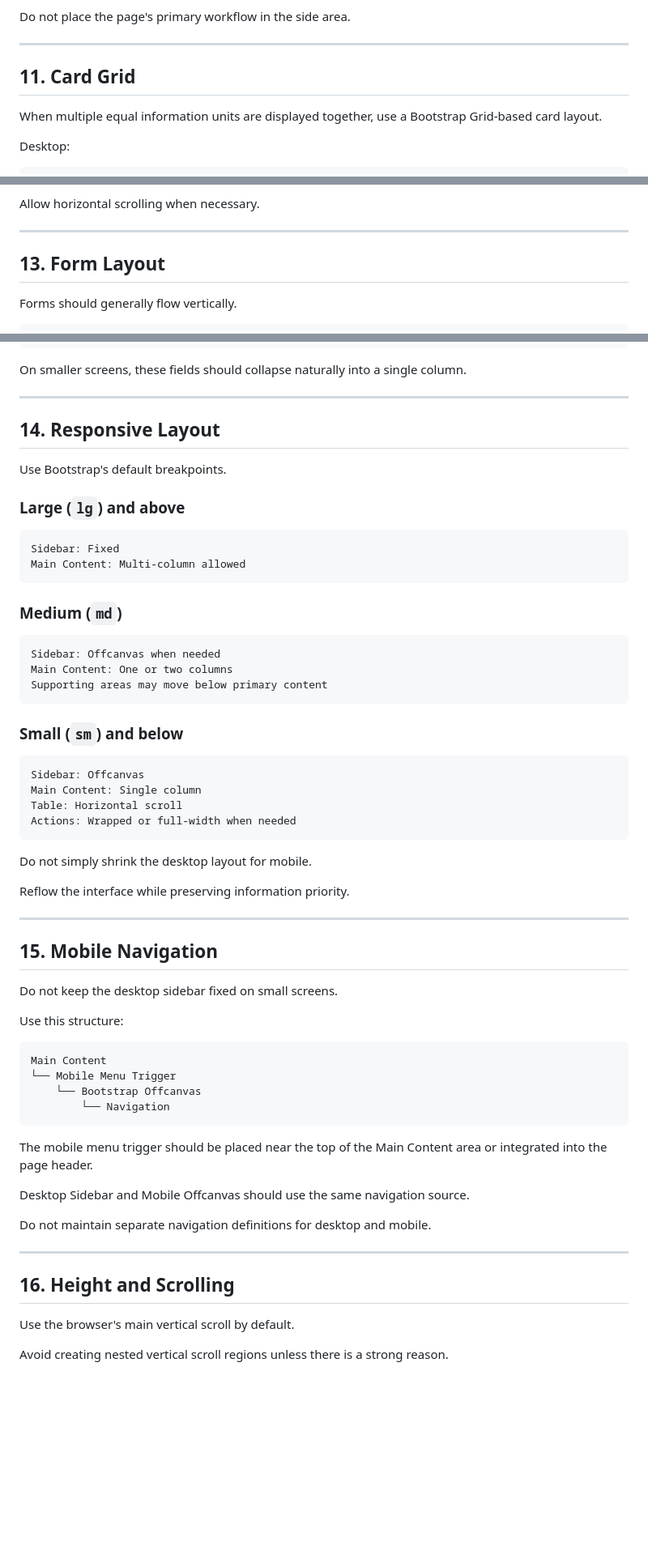
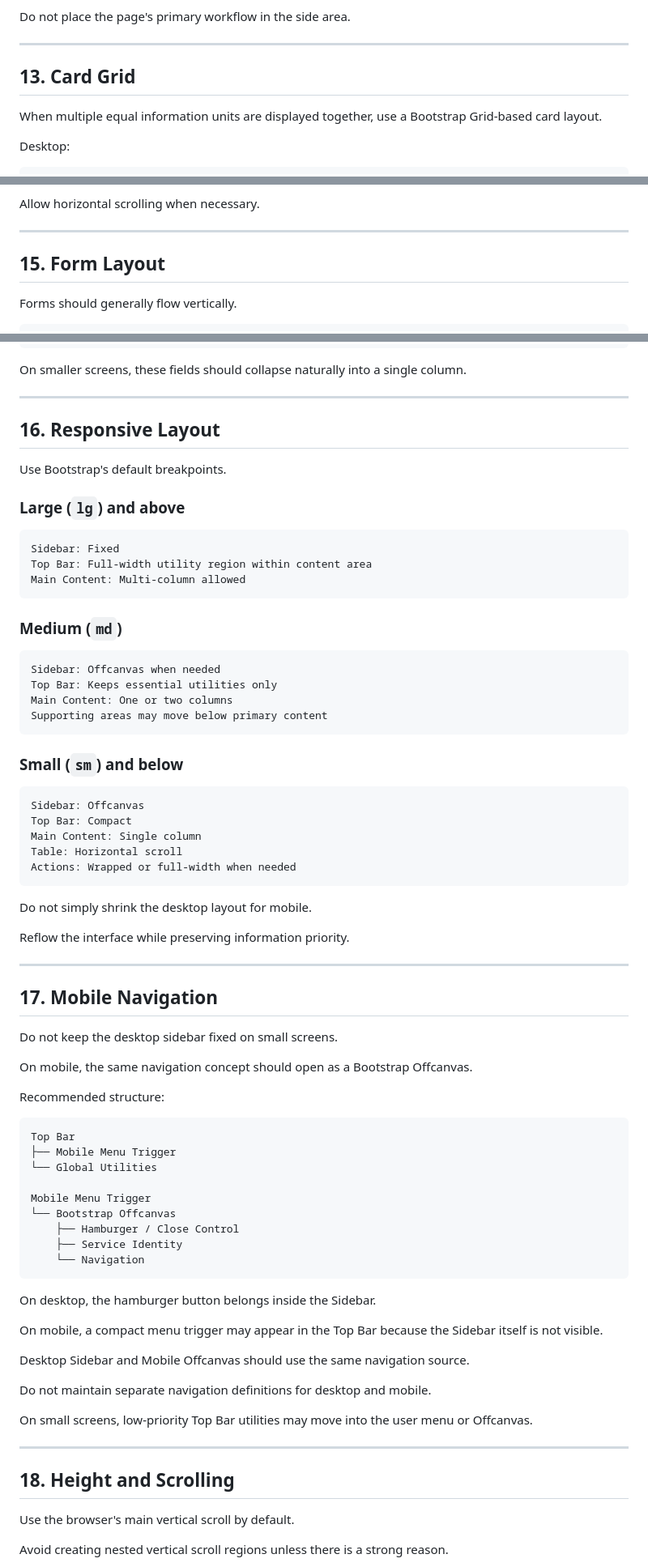
Before and after one commit to KANT-2/review-system, a Markdown page: docs/LAYOUT.md, 3 parts joined by grey strips. Shown at 81% size. GitHub-like rendering; blank space fills up the shorter version.

````diff
--- a/docs/LAYOUT.md
+++ b/docs/LAYOUT.md
@@ -289,7 +427,7 @@ Do not place the page's primary workflow in the side area.
 
 ---
 
-## 11. Card Grid
+## 13. Card Grid
 
 When multiple equal information units are displayed together, use a Bootstrap Grid-based card layout.
 
@@ -337,7 +475,7 @@ Allow horizontal scrolling when necessary.
 
 ---
 
-## 13. Form Layout
+## 15. Form Layout
 
 Forms should generally flow vertically.
 
@@ -364,7 +502,7 @@ On smaller screens, these fields should collapse naturally into a single column.
 
 ---
 
-## 14. Responsive Layout
+## 16. Responsive Layout
 
 Use Bootstrap's default breakpoints.
 
@@ -372,6 +510,7 @@ Use Bootstrap's default breakpoints.
 
 ```text
 Sidebar: Fixed
+Top Bar: Full-width utility region within content area
 Main Content: Multi-column allowed
 ```
 
@@ -379,6 +518,7 @@ Main Content: Multi-column allowed
 
 ```text
 Sidebar: Offcanvas when needed
+Top Bar: Keeps essential utilities only
 Main Content: One or two columns
 Supporting areas may move below primary content
 ```
@@ -387,6 +527,7 @@ Supporting areas may move below primary content
 
 ```text
 Sidebar: Offcanvas
+Top Bar: Compact
 Main Content: Single column
 Table: Horizontal scroll
 Actions: Wrapped or full-width when needed
@@ -398,28 +539,39 @@ Reflow the interface while preserving information priority.
 
 ---
 
-## 15. Mobile Navigation
+## 17. Mobile Navigation
 
 Do not keep the desktop sidebar fixed on small screens.
 
-Use this structure:
+On mobile, the same navigation concept should open as a Bootstrap Offcanvas.
+
+Recommended structure:
 
 ```text
-Main Content
-└── Mobile Menu Trigger
-    └── Bootstrap Offcanvas
-        └── Navigation
+Top Bar
+├── Mobile Menu Trigger
+└── Global Utilities
+
+Mobile Menu Trigger
+└── Bootstrap Offcanvas
+    ├── Hamburger / Close Control
+    ├── Service Identity
+    └── Navigation
 ```
 
-The mobile menu trigger should be placed near the top of the Main Content area or integrated into the page header.
+On desktop, the hamburger button belongs inside the Sidebar.
+
+On mobile, a compact menu trigger may appear in the Top Bar because the Sidebar itself is not visible.
 
 Desktop Sidebar and Mobile Offcanvas should use the same navigation source.
 
 Do not maintain separate navigation definitions for desktop and mobile.
 
+On small screens, low-priority Top Bar utilities may move into the user menu or Offcanvas.
+
 ---
 
-## 16. Height and Scrolling
+## 18. Height and Scrolling
 
 Use the browser's main vertical scroll by default.
 
````
Also changed, not shown: other parts of docs/LAYOUT.md (+188 -42 lines).
